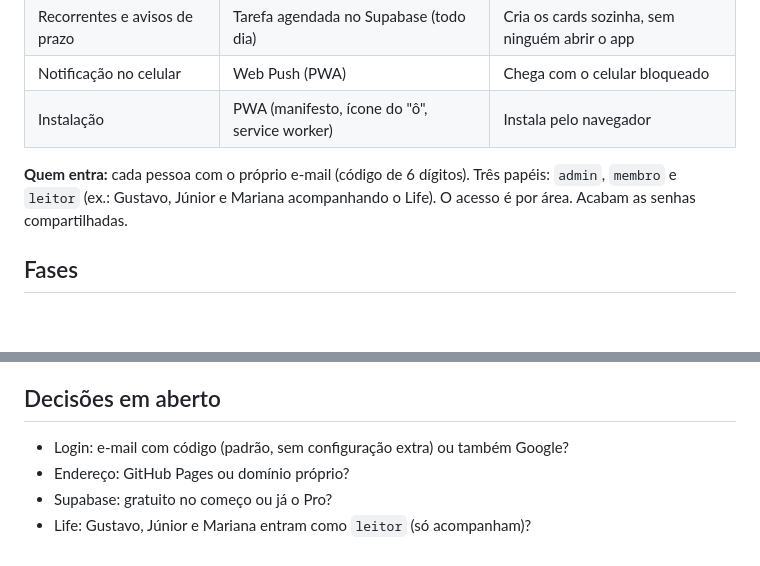
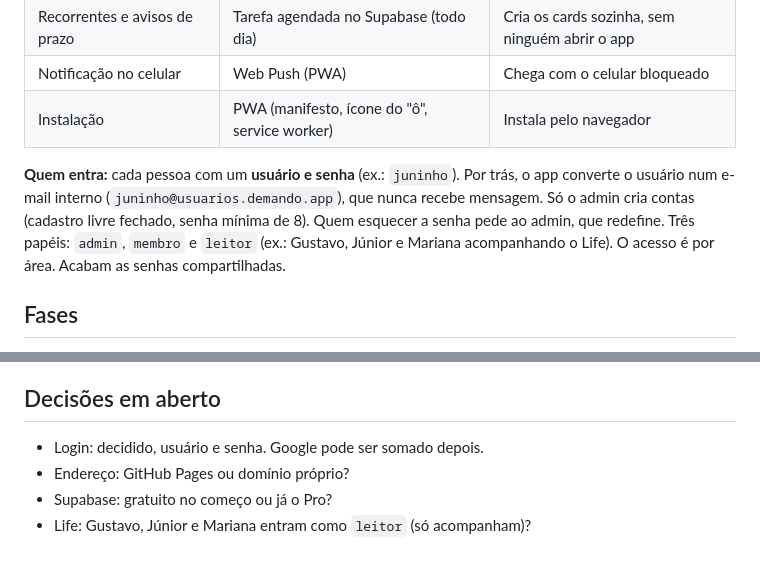
Before and after one commit to aarturaraujob-collab/demando, a Markdown page: docs/PLANO.md, 2 parts joined by grey strips. Rendered like a GitHub page; blank space fills up the shorter version.

Commit message:
Plano: login por usuário e senha, cadastro livre fechado

```diff
--- a/docs/PLANO.md
+++ b/docs/PLANO.md
@@ -14,7 +14,9 @@ notificações no celular e instalação como app (iPhone e Android) pelo navega
 | Notificação no celular | Web Push (PWA) | Chega com o celular bloqueado |
 | Instalação | PWA (manifesto, ícone do "ô", service worker) | Instala pelo navegador |
 
-**Quem entra:** cada pessoa com o próprio e-mail (código de 6 dígitos). Três papéis: `admin`, `membro` e `leitor`
+**Quem entra:** cada pessoa com um **usuário e senha** (ex.: `juninho`). Por trás, o app converte o usuário num e-mail interno
+(`juninho@usuarios.demando.app`), que nunca recebe mensagem. Só o admin cria contas (cadastro livre fechado, senha mínima de 8).
+Quem esquecer a senha pede ao admin, que redefine. Três papéis: `admin`, `membro` e `leitor`
 (ex.: Gustavo, Júnior e Mariana acompanhando o Life). O acesso é por área. Acabam as senhas compartilhadas.
 
 ## Fases
@@ -63,7 +65,7 @@ subo as funções e configuro o que for preciso.
 
 ## Decisões em aberto
 
-- Login: e-mail com código (padrão, sem configuração extra) ou também Google?
+- Login: decidido, usuário e senha. Google pode ser somado depois.
 - Endereço: GitHub Pages ou domínio próprio?
 - Supabase: gratuito no começo ou já o Pro?
 - Life: Gustavo, Júnior e Mariana entram como `leitor` (só acompanham)?
```
